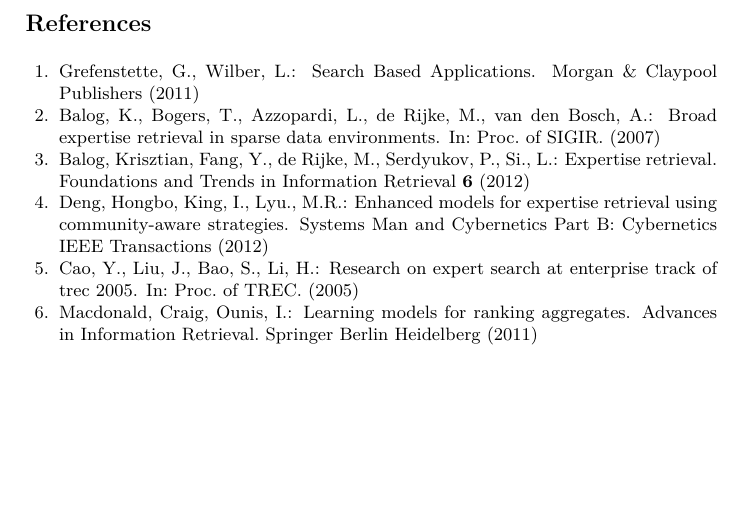
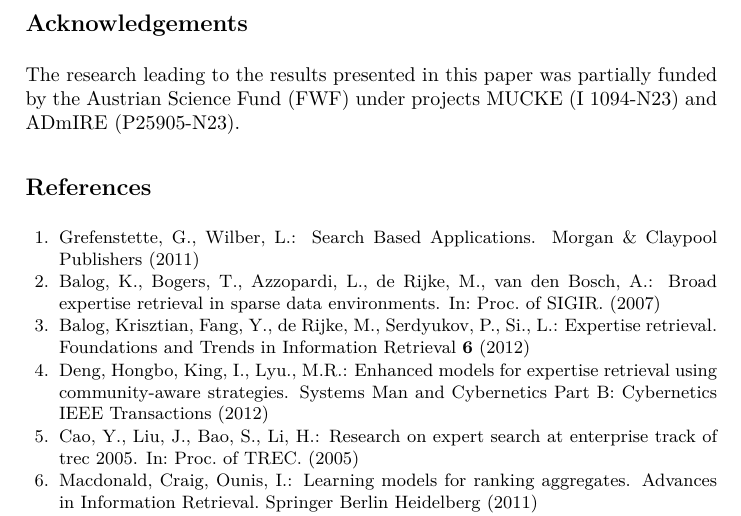
Before and after one commit to czxrrr/expert-retrieval-translators, a LaTeX thesis (docs/paper/paper.tex): part of page 12 of 12 before the commit and part of page 12 of 13 after it, cut at the place of the change, the shorter picture padded with empty space. Compiled offline with pdfLaTeX.

Commit message:
acknowledgements section
added acknowledgements

```diff
--- a/docs/paper/paper.tex
+++ b/docs/paper/paper.tex
@@ -37,6 +37,8 @@
 \input{evaluation}
 \input{conclusion}
 
+\section*{Acknowledgements}
+The research leading to the results presented in this paper was partially funded by the Austrian Science Fund (FWF) under projects MUCKE (I 1094-N23) and ADmIRE (P25905-N23).
 \bibliographystyle{splncs}
 \bibliography{paper}
 
```
